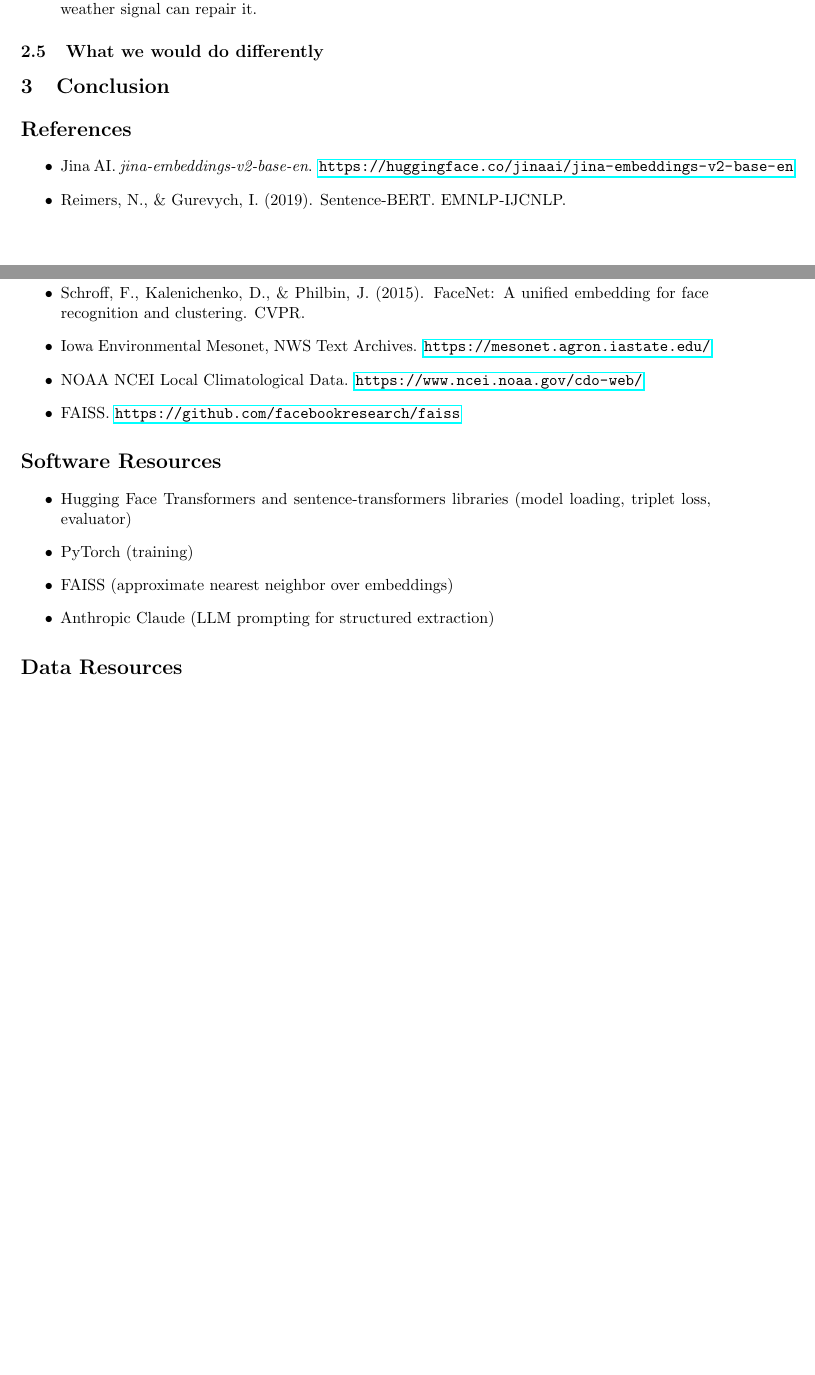
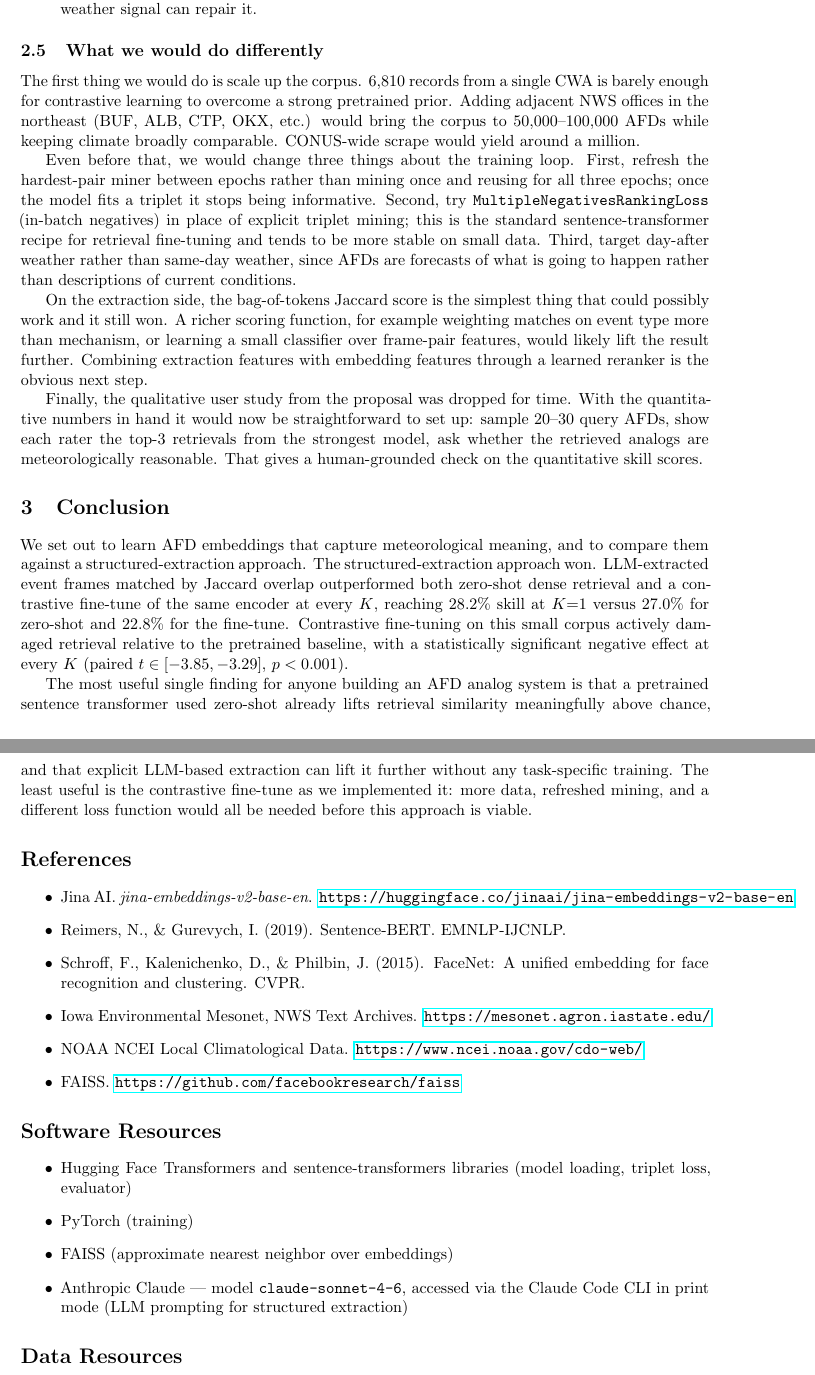
Before and after one commit to LeifsterNYC/afd-analogs, a LaTeX document (report/final_report.tex): two parts of pages 4 and 5 of 5 before the commit and two parts of pages 5 and 6 of 6 after it, joined at a grey line, cut so that both start at the same text, the shorter picture padded with empty space. Compiled offline with pdfLaTeX.

Commit message:
fill in data pipeline, future work, conclusion, note claude model

```diff
--- a/report/final_report.tex
+++ b/report/final_report.tex
@@ -130,10 +135,18 @@
 \end{enumerate}
 
 \subsection{What we would do differently}
+The first thing we would do is scale up the corpus. 6{,}810 records from a single CWA is barely enough for contrastive learning to overcome a strong pretrained prior. Adding adjacent NWS offices in the northeast (BUF, ALB, CTP, OKX, etc.) would bring the corpus to 50{,}000--100{,}000 AFDs while keeping climate broadly comparable. CONUS-wide scrape would yield around a million.
 
+Even before that, we would change three things about the training loop. First, refresh the hardest-pair miner between epochs rather than mining once and reusing for all three epochs; once the model fits a triplet it stops being informative. Second, try \texttt{MultipleNegativesRankingLoss} (in-batch negatives) in place of explicit triplet mining; this is the standard sentence-transformer recipe for retrieval fine-tuning and tends to be more stable on small data. Third, target day-after weather rather than same-day weather, since AFDs are forecasts of what is going to happen rather than descriptions of current conditions.
+
+On the extraction side, the bag-of-tokens Jaccard score is the simplest thing that could possibly work and it still won. A richer scoring function, for example weighting matches on event type more than mechanism, or learning a small classifier over frame-pair features, would likely lift the result further. Combining extraction features with embedding features through a learned reranker is the obvious next step.
+
+Finally, the qualitative user study from the proposal was dropped for time. With the quantitative numbers in hand it would now be straightforward to set up: sample 20--30 query AFDs, show each rater the top-3 retrievals from the strongest model, ask whether the retrieved analogs are meteorologically reasonable. That gives a human-grounded check on the quantitative skill scores.
 
 \section{Conclusion}
+We set out to learn AFD embeddings that capture meteorological meaning, and to compare them against a structured-extraction approach. The structured-extraction approach won. LLM-extracted event frames matched by Jaccard overlap outperformed both zero-shot dense retrieval and a contrastive fine-tune of the same encoder at every \(K\), reaching 28.2\% skill at \(K{=}1\) versus 27.0\% for zero-shot and 22.8\% for the fine-tune. Contrastive fine-tuning on this small corpus actively damaged retrieval relative to the pretrained baseline, with a statistically significant negative effect at every \(K\) (paired \(t \in [-3.85, -3.29]\), \(p<0.001\)).
 
+The most useful single finding for anyone building an AFD analog system is that a pretrained sentence transformer used zero-shot already lifts retrieval similarity meaningfully above chance, and that explicit LLM-based extraction can lift it further without any task-specific training. The least useful is the contrastive fine-tune as we implemented it: more data, refreshed mining, and a different loss function would all be needed before this approach is viable.
 
 \section*{References}
 \begin{itemize}
@@ -150,7 +163,7 @@
   \item Hugging Face Transformers and sentence-transformers libraries (model loading, triplet loss, evaluator)
   \item PyTorch (training)
   \item FAISS (approximate nearest neighbor over embeddings)
-  \item Anthropic Claude (LLM prompting for structured extraction)
+  \item Anthropic Claude --- model \texttt{claude-sonnet-4-6}, accessed via the Claude Code CLI in print mode (LLM prompting for structured extraction)
 \end{itemize}
 
 \section*{Data Resources}
```
Also changed, not shown: report/final_report.pdf, report/final_report.tex (7 more changed lines).
